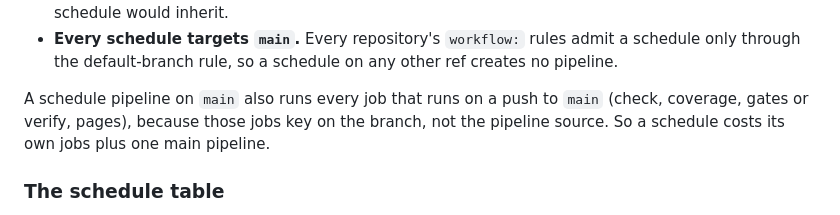
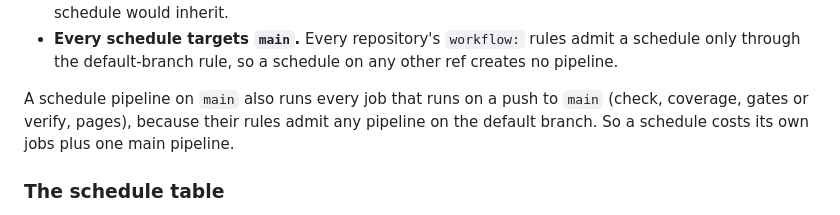
Before and after one commit to bart-turczynski/seor, a Markdown page: design/fleet.md, the part around the change. Drawn GitHub-style.

Commit message:
docs: reflow the coverage-on-schedules wording
pslr keys its rules on the pipeline source and the branch, so the docs no
longer say every repo keys on the branch alone.

Refs: SEOR-kqcbgsfc
Co-Authored-By: Claude Opus 5.5 <noreply@anthropic.com>

```diff
--- a/design/fleet.md
+++ b/design/fleet.md
@@ -202,8 +202,9 @@ Schedules live in each project's settings (Build > Pipeline schedules), not in
   ref creates no pipeline.
 
 A schedule pipeline on `main` also runs every job that runs on a push to `main`
-(check, coverage, gates or verify, pages), because those jobs key on the branch,
-not the pipeline source. So a schedule costs its own jobs plus one main pipeline.
+(check, coverage, gates or verify, pages), because their rules admit any
+pipeline on the default branch. So a schedule costs its own jobs plus one main
+pipeline.
 
 ### The schedule table
 
```
Also changed, not shown: design/fleet-standard.md (+4 -5 lines).
